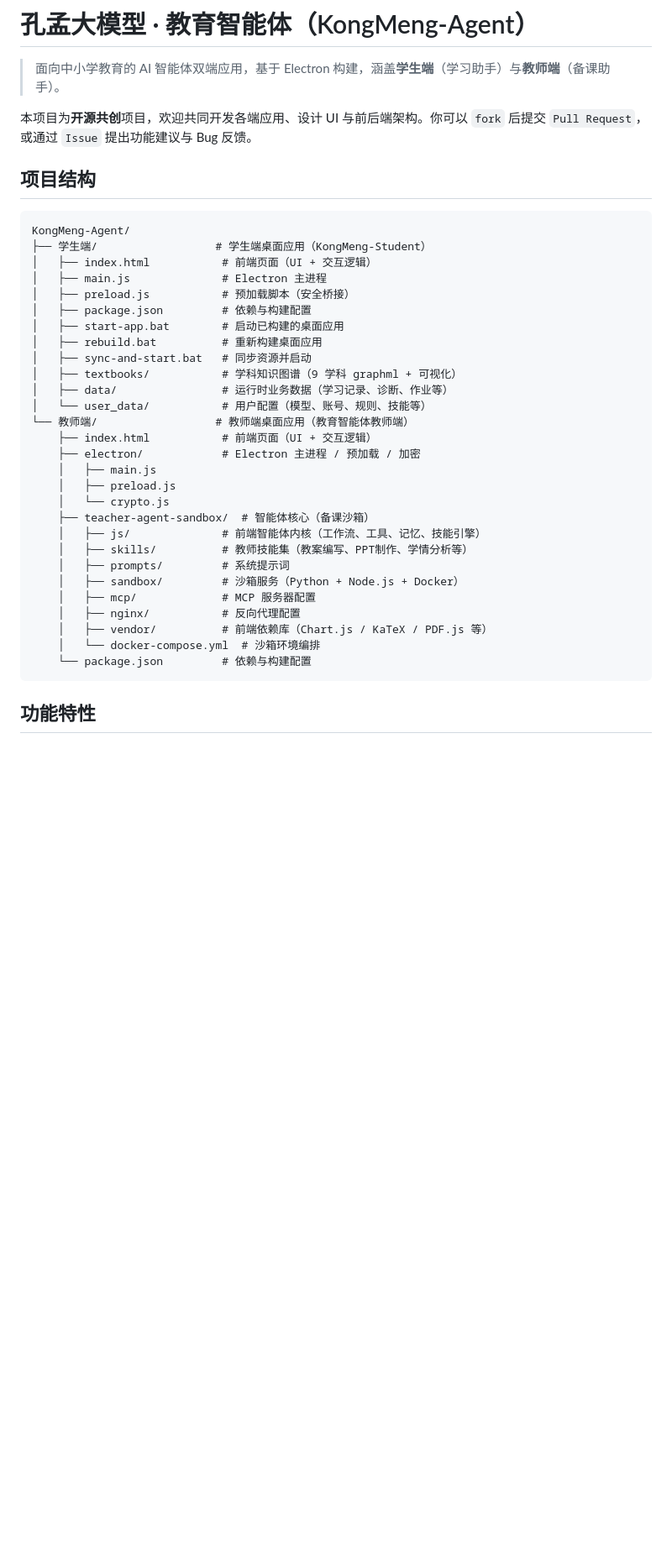
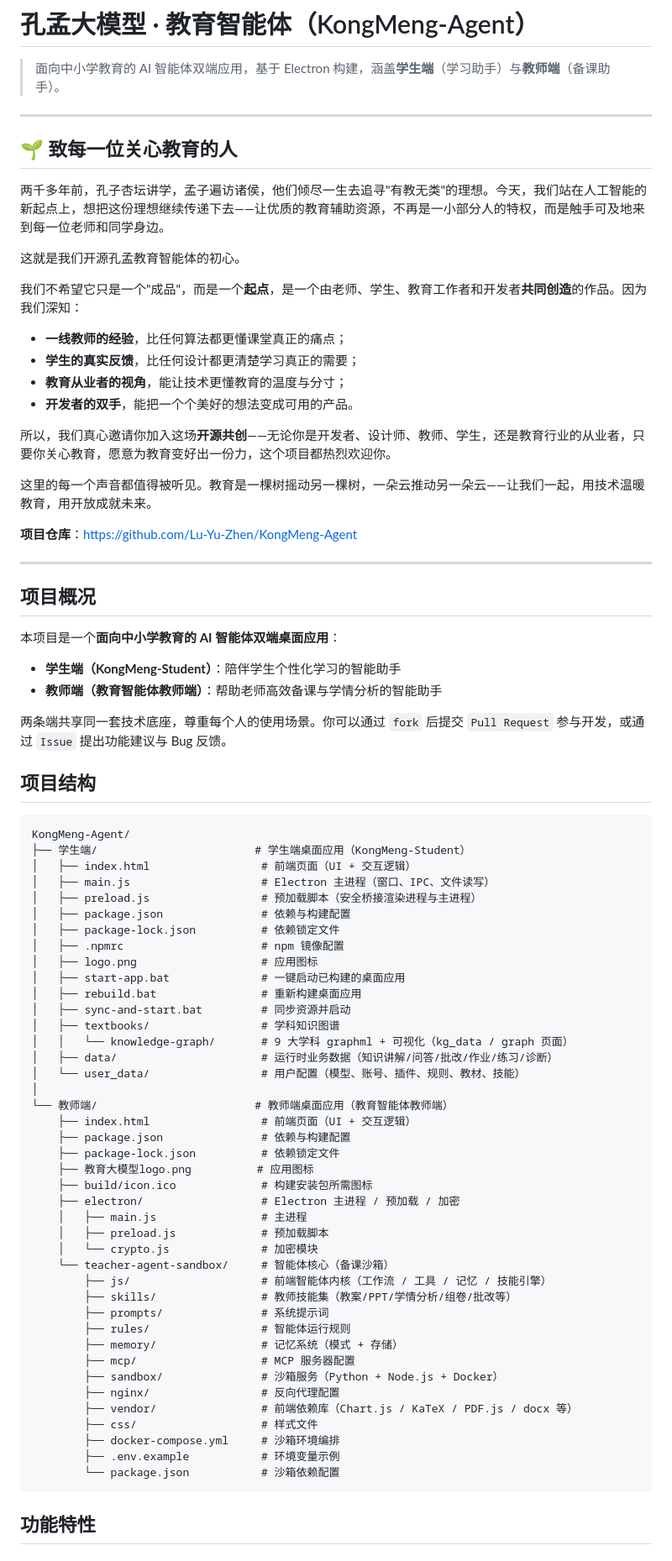
Before and after one commit to Lu-Yu-Zhen/KongMeng-Agent, a Markdown page: README.md, the part around one of its changes. Shown at 84% size. Rendered like a GitHub page; blank space fills up the shorter version.

Commit message:
docs: 重写README，加入开源共创倡议并细化项目结构

````diff
--- a/README.md
+++ b/README.md
@@ -2,39 +2,82 @@
 
 > 面向中小学教育的 AI 智能体双端应用，基于 Electron 构建，涵盖**学生端**（学习助手）与**教师端**（备课助手）。
 
-本项目为**开源共创**项目，欢迎共同开发各端应用、设计 UI 与前后端架构。你可以 `fork` 后提交 `Pull Request`，或通过 `Issue` 提出功能建议与 Bug 反馈。
+---
+
+## 🌱 致每一位关心教育的人
+
+两千多年前，孔子杏坛讲学，孟子遍访诸侯，他们倾尽一生去追寻"有教无类"的理想。今天，我们站在人工智能的新起点上，想把这份理想继续传递下去——让优质的教育辅助资源，不再是一小部分人的特权，而是触手可及地来到每一位老师和同学身边。
+
+这就是我们开源孔孟教育智能体的初心。
+
+我们不希望它只是一个"成品"，而是一个**起点**，是一个由老师、学生、教育工作者和开发者**共同创造**的作品。因为我们深知：
+
+- **一线教师的经验**，比任何算法都更懂课堂真正的痛点；
+- **学生的真实反馈**，比任何设计都更清楚学习真正的需要；
+- **教育从业者的视角**，能让技术更懂教育的温度与分寸；
+- **开发者的双手**，能把一个个美好的想法变成可用的产品。
+
+所以，我们真心邀请你加入这场**开源共创**——无论你是开发者、设计师、教师、学生，还是教育行业的从业者，只要你关心教育，愿意为教育变好出一份力，这个项目都热烈欢迎你。
+
+这里的每一个声音都值得被听见。教育是一棵树摇动另一棵树，一朵云推动另一朵云——让我们一起，用技术温暖教育，用开放成就未来。
+
+**项目仓库**：[https://github.com/Lu-Yu-Zhen/KongMeng-Agent](https://github.com/Lu-Yu-Zhen/KongMeng-Agent)
+
+---
+
+## 项目概况
+
+本项目是一个**面向中小学教育的 AI 智能体双端桌面应用**：
+
+- **学生端（KongMeng-Student）**：陪伴学生个性化学习的智能助手
+- **教师端（教育智能体教师端）**：帮助老师高效备课与学情分析的智能助手
+
+两条端共享同一套技术底座，尊重每个人的使用场景。你可以通过 `fork` 后提交 `Pull Request` 参与开发，或通过 `Issue` 提出功能建议与 Bug 反馈。
 
 ## 项目结构
 
 ```
 KongMeng-Agent/
-├── 学生端/                  # 学生端桌面应用（KongMeng-Student）
-│   ├── index.html           # 前端页面（UI + 交互逻辑）
-│   ├── main.js              # Electron 主进程
-│   ├── preload.js           # 预加载脚本（安全桥接）
-│   ├── package.json         # 依赖与构建配置
-│   ├── start-app.bat        # 启动已构建的桌面应用
-│   ├── rebuild.bat          # 重新构建桌面应用
-│   ├── sync-and-start.bat   # 同步资源并启动
-│   ├── textbooks/           # 学科知识图谱（9 学科 graphml + 可视化）
-│   ├── data/                # 运行时业务数据（学习记录、诊断、作业等）
-│   └── user_data/           # 用户配置（模型、账号、规则、技能等）
-└── 教师端/                  # 教师端桌面应用（教育智能体教师端）
-    ├── index.html           # 前端页面（UI + 交互逻辑）
-    ├── electron/            # Electron 主进程 / 预加载 / 加密
-    │   ├── main.js
-    │   ├── preload.js
-    │   └── crypto.js
-    ├── teacher-agent-sandbox/  # 智能体核心（备课沙箱）
-    │   ├── js/              # 前端智能体内核（工作流、工具、记忆、技能引擎）
-    │   ├── skills/          # 教师技能集（教案编写、PPT制作、学情分析等）
-    │   ├── prompts/         # 系统提示词
-    │   ├── sandbox/         # 沙箱服务（Python + Node.js + Docker）
-    │   ├── mcp/             # MCP 服务器配置
-    │   ├── nginx/           # 反向代理配置
-    │   ├── vendor/          # 前端依赖库（Chart.js / KaTeX / PDF.js 等）
-    │   └── docker-compose.yml  # 沙箱环境编排
-    └── package.json         # 依赖与构建配置
+├── 学生端/                        # 学生端桌面应用（KongMeng-Student）
+│   ├── index.html                 # 前端页面（UI + 交互逻辑）
+│   ├── main.js                    # Electron 主进程（窗口、IPC、文件读写）
+│   ├── preload.js                 # 预加载脚本（安全桥接渲染进程与主进程）
+│   ├── package.json               # 依赖与构建配置
+│   ├── package-lock.json          # 依赖锁定文件
+│   ├── .npmrc                     # npm 镜像配置
+│   ├── logo.png                   # 应用图标
+│   ├── start-app.bat              # 一键启动已构建的桌面应用
+│   ├── rebuild.bat                # 重新构建桌面应用
+│   ├── sync-and-start.bat         # 同步资源并启动
+│   ├── textbooks/                 # 学科知识图谱
+│   │   └── knowledge-graph/       # 9 大学科 graphml + 可视化（kg_data / graph 页面）
+│   ├── data/                      # 运行时业务数据（知识讲解/问答/批改/作业/练习/诊断）
+│   └── user_data/                 # 用户配置（模型、账号、插件、规则、教材、技能）
+│
+└── 教师端/                        # 教师端桌面应用（教育智能体教师端）
+    ├── index.html                 # 前端页面（UI + 交互逻辑）
+    ├── package.json               # 依赖与构建配置
+    ├── package-lock.json          # 依赖锁定文件
+    ├── 教育大模型logo.png          # 应用图标
+    ├── build/icon.ico             # 构建安装包所需图标
+    ├── electron/                  # Electron 主进程 / 预加载 / 加密
+    │   ├── main.js                # 主进程
+    │   ├── preload.js             # 预加载脚本
+    │   └── crypto.js              # 加密模块
+    └── teacher-agent-sandbox/     # 智能体核心（备课沙箱）
+        ├── js/                    # 前端智能体内核（工作流 / 工具 / 记忆 / 技能引擎）
+        ├── skills/                # 教师技能集（教案/PPT/学情分析/组卷/批改等）
+        ├── prompts/               # 系统提示词
+        ├── rules/                 # 智能体运行规则
+        ├── memory/                # 记忆系统（模式 + 存储）
+        ├── mcp/                   # MCP 服务器配置
+        ├── sandbox/               # 沙箱服务（Python + Node.js + Docker）
+        ├── nginx/                 # 反向代理配置
+        ├── vendor/                # 前端依赖库（Chart.js / KaTeX / PDF.js / docx 等）
+        ├── css/                   # 样式文件
+        ├── docker-compose.yml     # 沙箱环境编排
+        ├── .env.example           # 环境变量示例
+        └── package.json           # 沙箱依赖配置
 ```
 
 ## 功能特性
````
Also changed, not shown: other parts of README.md (+11 -9 lines).
